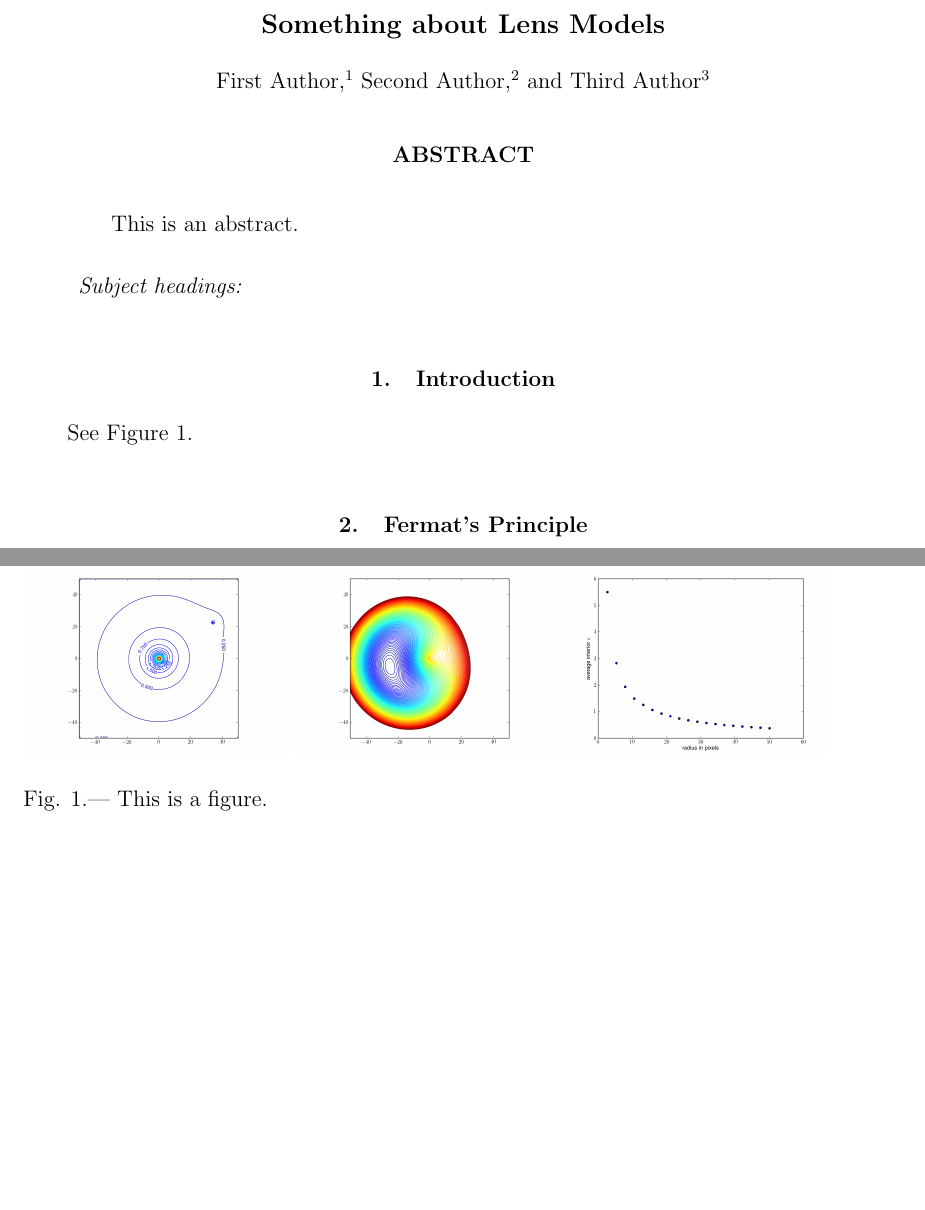
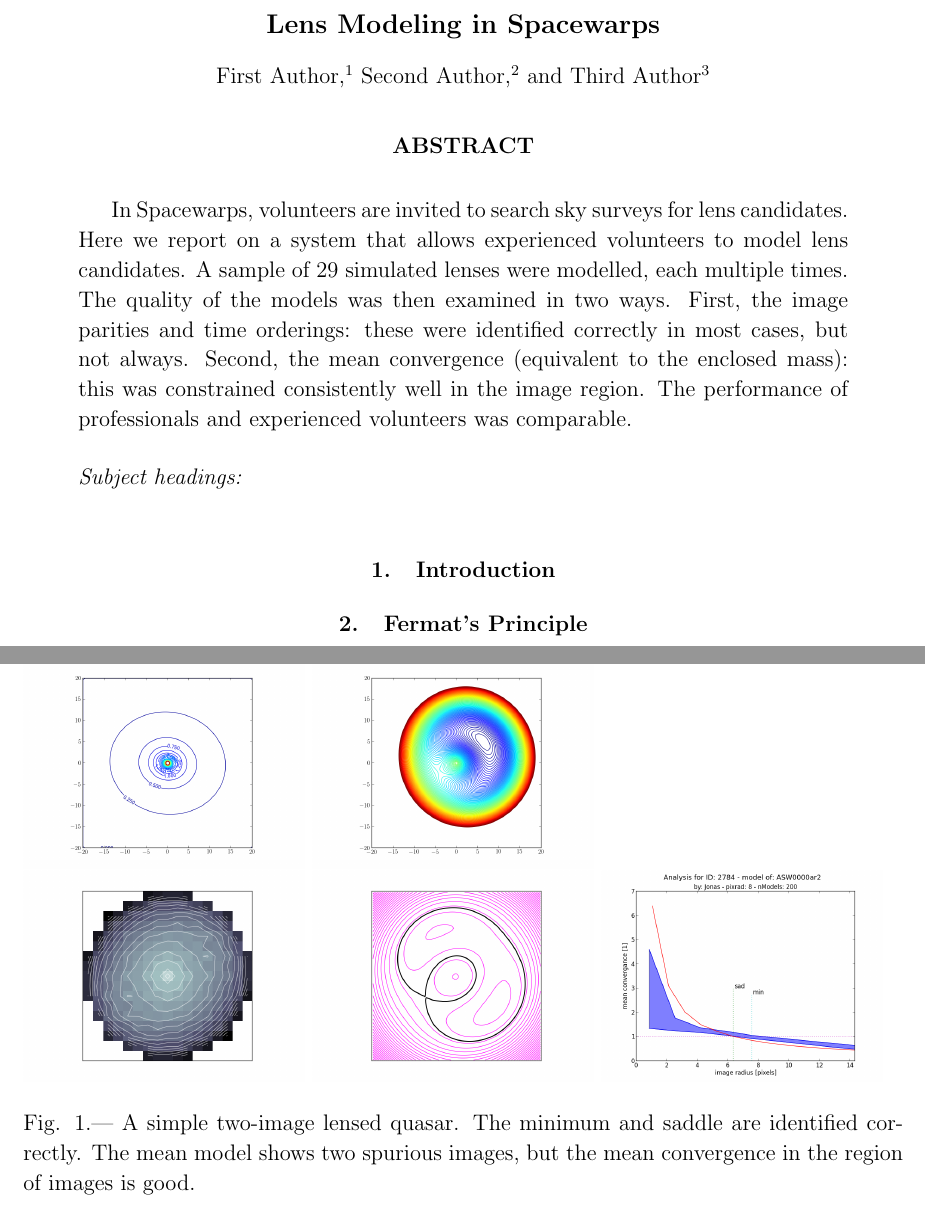
Before and after one commit to RafiKueng/SimAnalysis, a LaTeX paper (text/ms.tex): two parts of pages 1 and 5 of 5, joined at a grey line, cut at the place of the change, the shorter picture padded with empty space. Compiled offline with pdfLaTeX; a missing bibliography style is replaced by a similar one.

Commit message:
some text

```diff
--- a/text/ms.tex
+++ b/text/ms.tex
@@ -5,7 +5,7 @@
 
 \begin{document}
 
-\title{Something about Lens Models}
+\title{Lens Modeling in Spacewarps}
 
 \author{First Author,\altaffilmark{1}
 Second Author,\altaffilmark{2} and
@@ -15,14 +15,21 @@ Third Author\altaffilmark{3}}
 \altaffiltext{3}{Third place}
 
 \begin{abstract}
-This is an abstract.
+In Spacewarps, volunteers are invited to search sky surveys for lens
+candidates.  Here we report on a system that allows experienced
+volunteers to model lens candidates.  A sample of 29 simulated lenses
+were modelled, each multiple times.  The quality of the models was
+then examined in two ways.  First, the image parities and time
+orderings: these were identified correctly in most cases, but not
+always.  Second, the mean convergence (equivalent to the enclosed
+mass): this was constrained consistently well in the image region.
+The performance of professionals and experienced volunteers was
+comparable.
 \end{abstract}
 
 \keywords{}
 
 \section{Introduction}
-
-See Figure \ref{fig:ASW0000kad}.
 
 \section{Fermat's Principle}
 
@@ -144,11 +154,17 @@ Recover equations (2.1) to (2.6) from \cite{1986ApJ...310..568B}.
 
 \newpage
 
+
 \begin{figure}
-\includegraphics[width=.3\hsize]{ASW0000kadC_kappa.png}
-\includegraphics[width=.3\hsize]{ASW0000kadC_arriv.png}
-\includegraphics[width=.3\hsize]{ASW0000kadC_menc.png}
-\caption{This is a figure.\label{fig:ASW0000kad}}
+\includegraphics[width=.32\hsize]{ASW0000ar2Q_kappa.png}
+\includegraphics[width=.32\hsize]{ASW0000ar2Q_arriv.png} \\
+\includegraphics[width=.32\hsize]{ASW0000ar2_kappa.png}
+\includegraphics[width=.32\hsize]{ASW0000ar2_arriv.png}
+\includegraphics[width=.32\hsize]{ASW0000ar2_menc.png}
+\caption{A simple two-image lensed quasar.  The minimum and saddle are
+  identified correctly.  The mean model shows two spurious images, but
+  the mean convergence in the region of images is good.
+\label{fig:ASW0000ar2}}
 \end{figure}
 
 \end{document}
```
Also changed, not shown: text/ASW0000ar2Q_arriv.png (added), text/ASW0000ar2Q_kappa.png (added), text/ASW0000ar2_arriv.png (added), text/ASW0000ar2_kappa.png (added), text/ASW0000ar2_menc.png (added), text/ASW0000kadC_arriv.png (deleted), text/ASW0000kadC_kappa.png (deleted), text/ASW0000kadC_menc.png (deleted), text/ms.tex (19 more changed lines), 1 other file.
